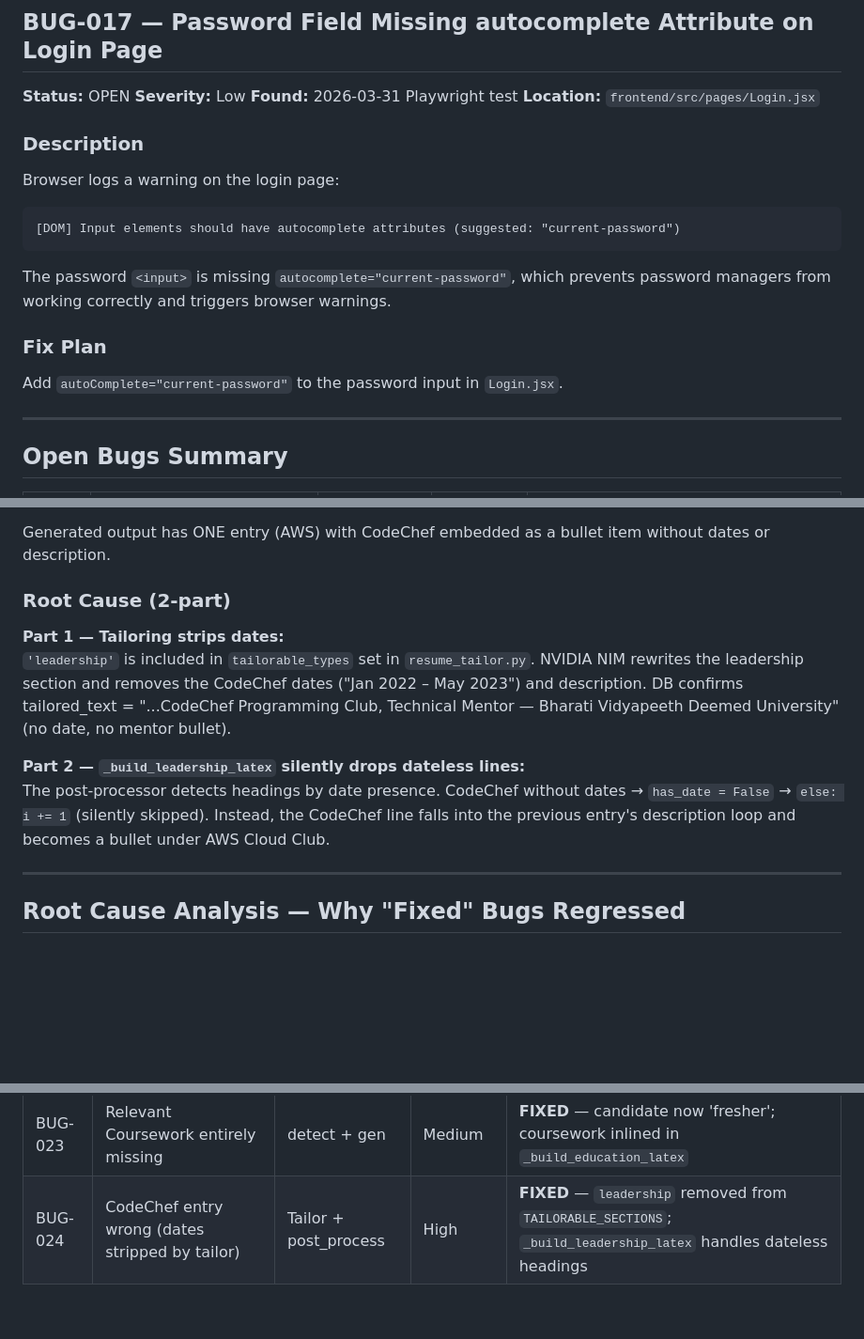
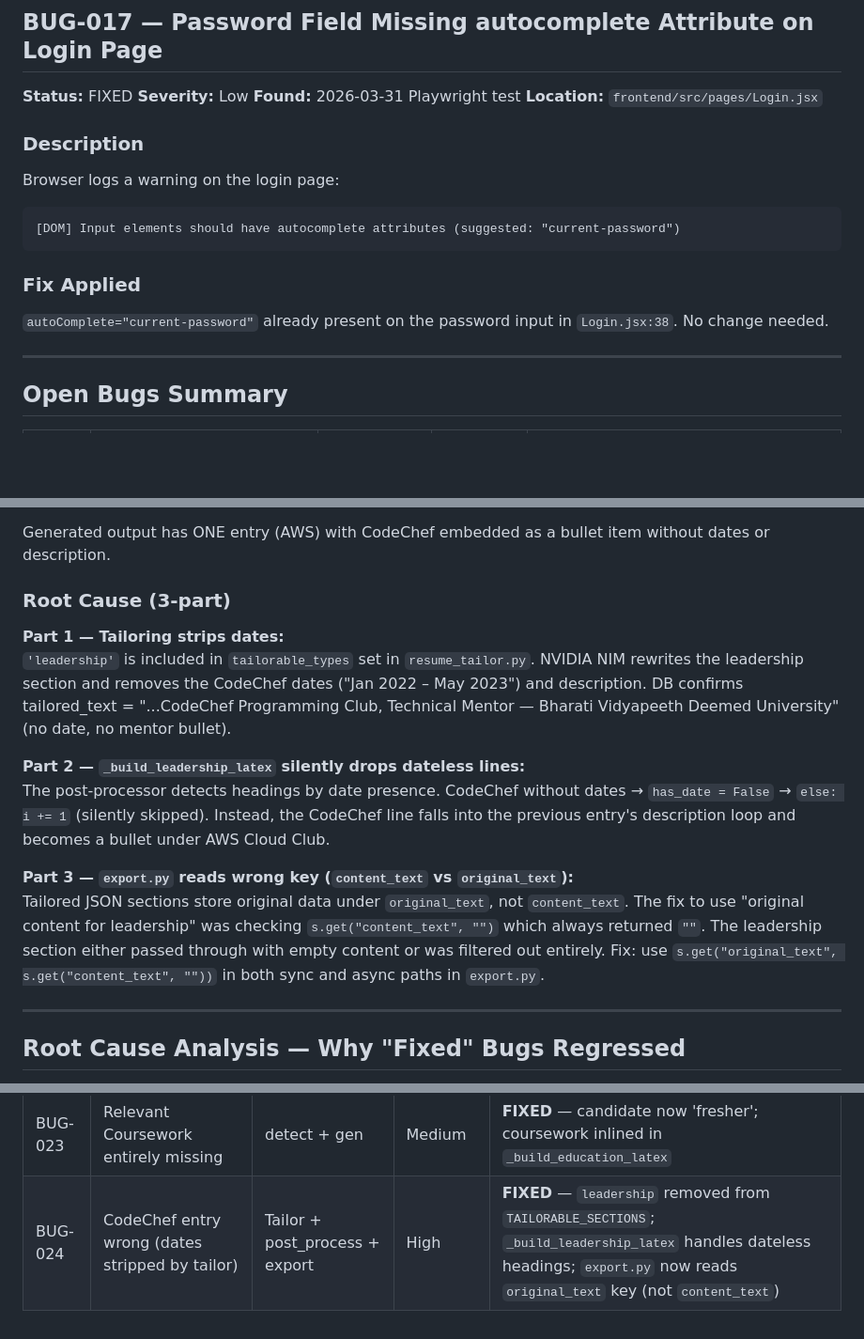
Before and after one commit to NikunjS91/resumeforge, a Markdown page: bug.md, 3 parts joined by grey strips. Shown at 94% size. Drawn GitHub-style; blank space fills up the shorter version.

Commit message:
docs: update bug.md — BUG-024 full root cause (3-part), BUG-017 already fixed
Co-Authored-By: Claude Sonnet 4.6 <noreply@anthropic.com>

````diff
--- a/bug.md
+++ b/bug.md
@@ -252,7 +252,7 @@ into Stage 2 + pdflatex for a client that no longer existed.
 
 ## BUG-017 — Password Field Missing autocomplete Attribute on Login Page
 
-**Status:** OPEN
+**Status:** FIXED
 **Severity:** Low
 **Found:** 2026-03-31 Playwright test
 **Location:** `frontend/src/pages/Login.jsx`
@@ -262,11 +262,9 @@ Browser logs a warning on the login page:
 ```
 [DOM] Input elements should have autocomplete attributes (suggested: "current-password")
 ```
-The password `<input>` is missing `autocomplete="current-password"`, which prevents password
-managers from working correctly and triggers browser warnings.
 
-### Fix Plan
-Add `autoComplete="current-password"` to the password input in `Login.jsx`.
+### Fix Applied
+`autoComplete="current-password"` already present on the password input in `Login.jsx:38`. No change needed.
 
 ---
 
@@ -428,12 +426,15 @@ Original PDF has two distinct Leadership entries:
 
 Generated output has ONE entry (AWS) with CodeChef embedded as a bullet item without dates or description.
 
-### Root Cause (2-part)
+### Root Cause (3-part)
 **Part 1 — Tailoring strips dates:**
 `'leadership'` is included in `tailorable_types` set in `resume_tailor.py`. NVIDIA NIM rewrites the leadership section and removes the CodeChef dates ("Jan 2022 – May 2023") and description. DB confirms tailored_text = "...CodeChef Programming Club, Technical Mentor — Bharati Vidyapeeth Deemed University" (no date, no mentor bullet).
 
 **Part 2 — `_build_leadership_latex` silently drops dateless lines:**
 The post-processor detects headings by date presence. CodeChef without dates → `has_date = False` → `else: i += 1` (silently skipped). Instead, the CodeChef line falls into the previous entry's description loop and becomes a bullet under AWS Cloud Club.
+
+**Part 3 — `export.py` reads wrong key (`content_text` vs `original_text`):**
+Tailored JSON sections store original data under `original_text`, not `content_text`. The fix to use "original content for leadership" was checking `s.get("content_text", "")` which always returned `""`. The leadership section either passed through with empty content or was filtered out entirely. Fix: use `s.get("original_text", s.get("content_text", ""))` in both sync and async paths in `export.py`.
 
 ---
 
@@ -471,4 +472,4 @@ When the LLM estimates the output will overflow one page, it silently:
 | BUG-021 | Missing Bachelor's degree (Bharati Vidyapeeth) | Parser + gen | High | **FIXED** — `_build_education_latex` reads both education + coursework sections |
 | BUG-022 | Duplicate Leadership section header | post_process | Medium | **FIXED** — removed `\resumesection` from `_build_leadership_latex` output |
 | BUG-023 | Relevant Coursework entirely missing | detect + gen | Medium | **FIXED** — candidate now 'fresher'; coursework inlined in `_build_education_latex` |
-| BUG-024 | CodeChef entry wrong (dates stripped by tailor) | Tailor + post_process | High | **FIXED** — `leadership` removed from `TAILORABLE_SECTIONS`; `_build_leadership_latex` handles dateless headings |
+| BUG-024 | CodeChef entry wrong (dates stripped by tailor) | Tailor + post_process + export | High | **FIXED** — `leadership` removed from `TAILORABLE_SECTIONS`; `_build_leadership_latex` handles dateless headings; `export.py` now reads `original_text` key (not `content_text`) |
````
